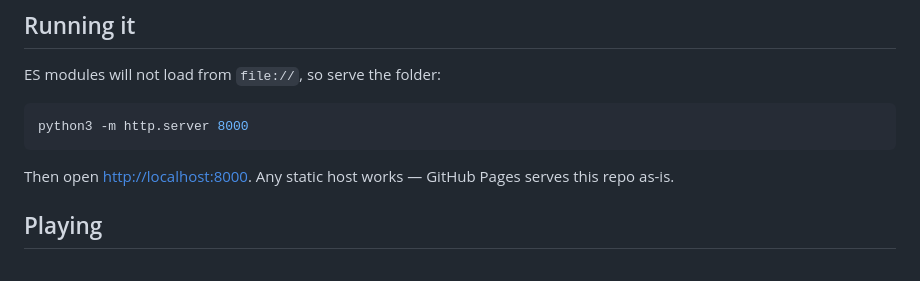
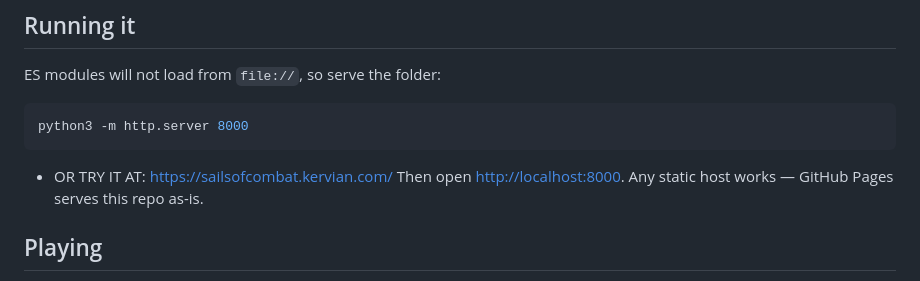
Before and after one commit to Raylu42x/Sails-of-Combat, a Markdown page: README.md, the part around the change. Rendered like a GitHub page.

Commit message:
Update README with online demo link
Added a link to try the project online.

````diff
--- a/README.md
+++ b/README.md
@@ -11,7 +11,7 @@ ES modules will not load from `file://`, so serve the folder:
 ```bash
 python3 -m http.server 8000
 ```
-
+ - OR TRY IT AT: https://sailsofcombat.kervian.com/
 Then open <http://localhost:8000>. Any static host works — GitHub Pages serves
 this repo as-is.
 
````
